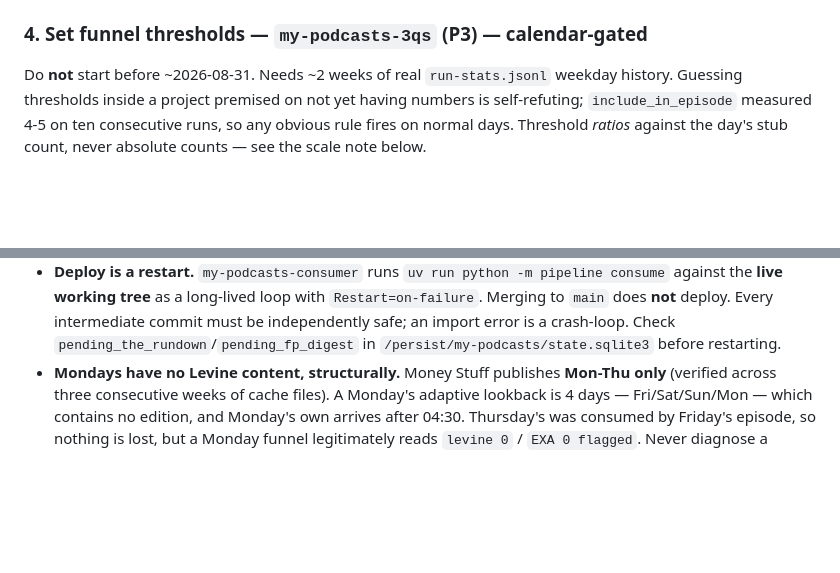
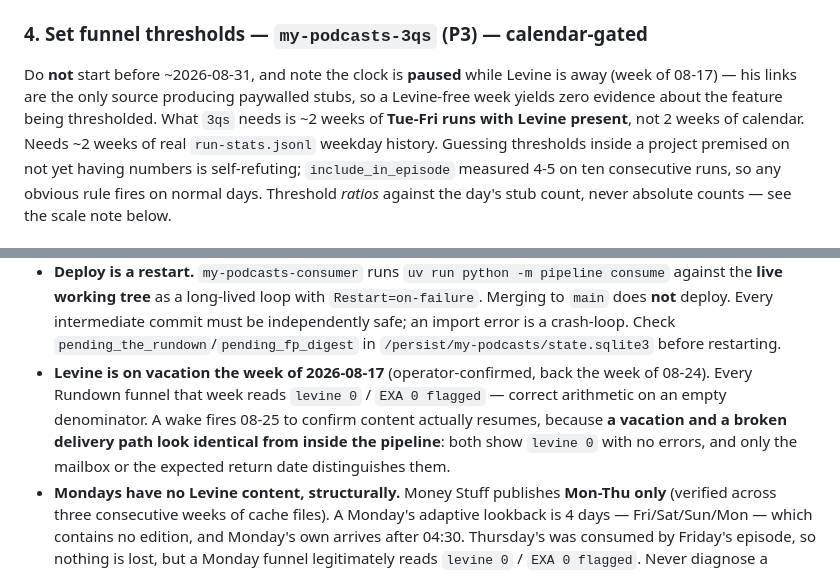
Before and after one commit to johnnymo87/my-podcasts, a Markdown page: docs/ROADMAP.md, 2 parts joined by grey strips. Drawn GitHub-style; blank space fills up the shorter version.

Commit message:
docs: record Levine's vacation week and what it does to the 3qs clock
A vacation and a broken delivery path are indistinguishable from inside the
pipeline, so a wake fires 08-25 to confirm content resumes. Also notes that
3qs needs Tue-Fri runs with Levine present, not 2 weeks of calendar.

```diff
--- a/docs/ROADMAP.md
+++ b/docs/ROADMAP.md
@@ -199,7 +199,11 @@ Origin exclusion by registrable domain; non-daemon timeout thread; unguarded
 
 ### 4. Set funnel thresholds — `my-podcasts-3qs` (P3) — **calendar-gated**
 
-Do **not** start before ~2026-08-31. Needs ~2 weeks of real `run-stats.jsonl`
+Do **not** start before ~2026-08-31, and note the clock is **paused** while
+Levine is away (week of 08-17) — his links are the only source producing
+paywalled stubs, so a Levine-free week yields zero evidence about the feature
+being thresholded. What `3qs` needs is ~2 weeks of **Tue-Fri runs with Levine
+present**, not 2 weeks of calendar. Needs ~2 weeks of real `run-stats.jsonl`
 weekday history. Guessing thresholds inside a project premised on not yet having
 numbers is self-refuting; `include_in_episode` measured 4-5 on ten consecutive
 runs, so any obvious rule fires on normal days. Threshold *ratios* against the
@@ -234,6 +238,12 @@ loss would cause an actively wrong decision.
   intermediate commit must be independently safe; an import error is a
   crash-loop. Check `pending_the_rundown`/`pending_fp_digest` in
   `/persist/my-podcasts/state.sqlite3` before restarting.
+- **Levine is on vacation the week of 2026-08-17** (operator-confirmed, back the
+  week of 08-24). Every Rundown funnel that week reads `levine 0` / `EXA 0
+  flagged` — correct arithmetic on an empty denominator. A wake fires 08-25 to
+  confirm content actually resumes, because **a vacation and a broken delivery
+  path look identical from inside the pipeline**: both show `levine 0` with no
+  errors, and only the mailbox or the expected return date distinguishes them.
 - **Mondays have no Levine content, structurally.** Money Stuff publishes
   **Mon-Thu only** (verified across three consecutive weeks of cache files). A
   Monday's adaptive lookback is 4 days — Fri/Sat/Sun/Mon — which contains no
```
